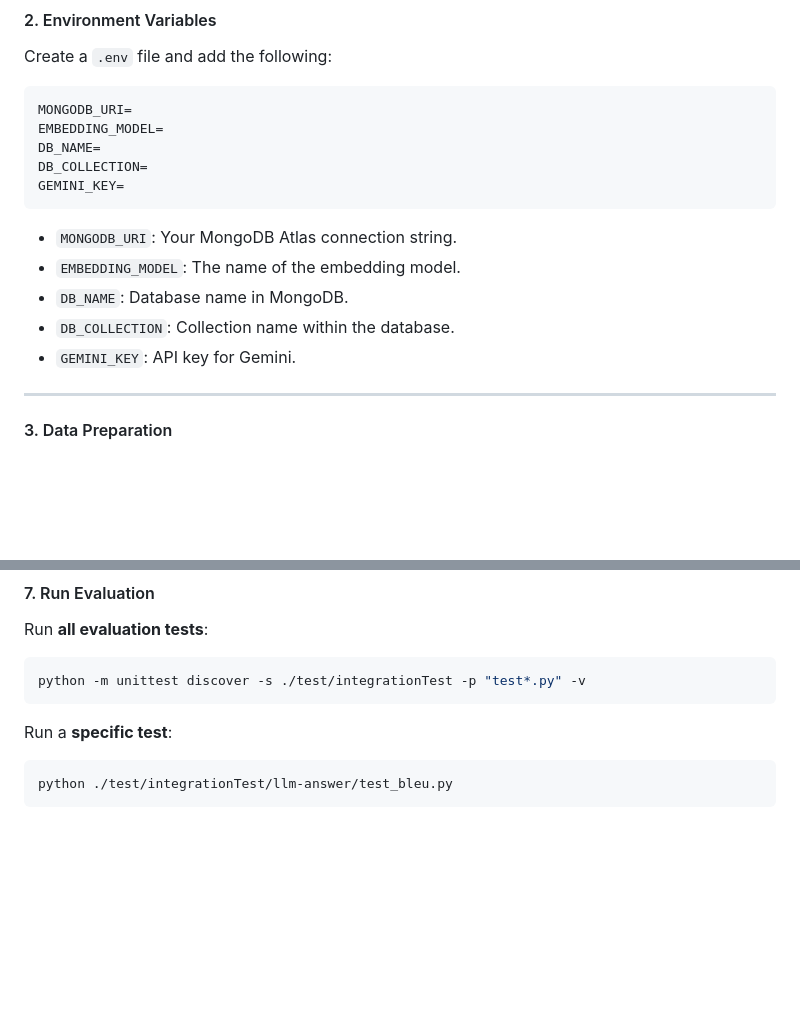
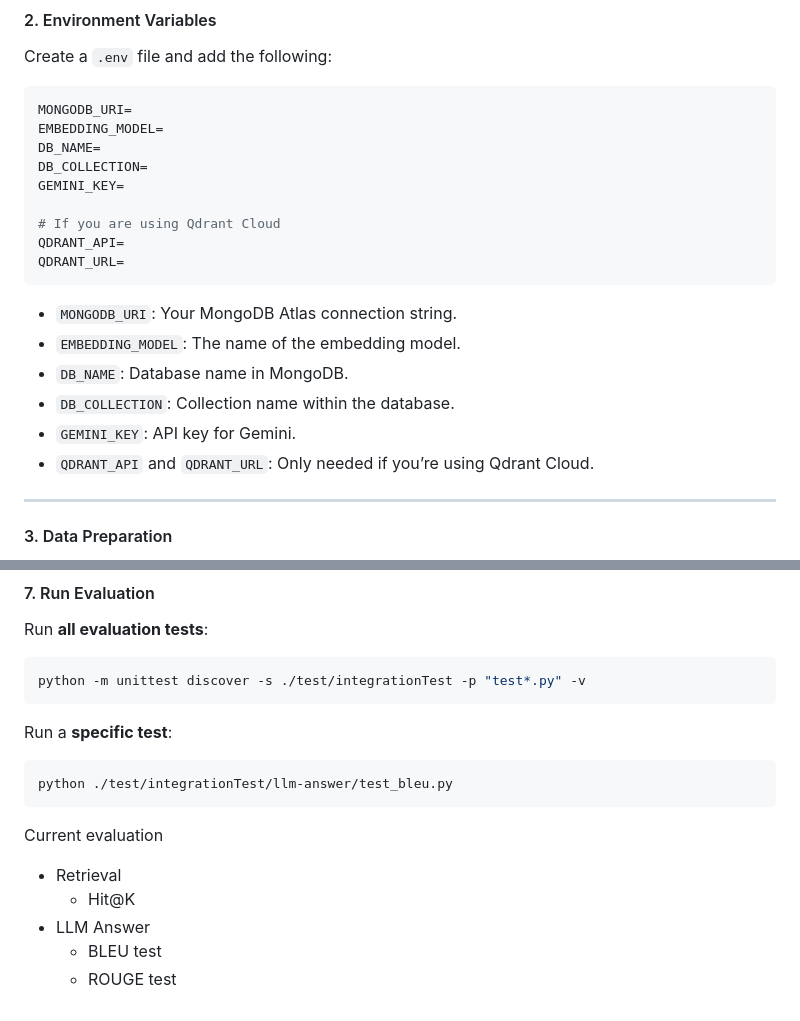
Before and after one commit to bangoc123/retrieval-backend-with-rag, a Markdown page: README.md, 2 parts joined by grey strips. Rendered like a GitHub page; blank space fills up the shorter version.

````diff
--- a/README.md
+++ b/README.md
@@ -64,6 +64,10 @@ EMBEDDING_MODEL=
 DB_NAME=
 DB_COLLECTION=
 GEMINI_KEY=
+
+# If you are using Qdrant Cloud
+QDRANT_API=
+QDRANT_URL=
 ```
 
 * `MONGODB_URI`: Your MongoDB Atlas connection string.
@@ -71,6 +75,7 @@ GEMINI_KEY=
 * `DB_NAME`: Database name in MongoDB.
 * `DB_COLLECTION`: Collection name within the database.
 * `GEMINI_KEY`: API key for Gemini.
+* `QDRANT_API` and `QDRANT_URL`: Only needed if you’re using Qdrant Cloud.
 
 ---
 
@@ -142,3 +147,10 @@ Run a **specific test**:
 ```bash
 python ./test/integrationTest/llm-answer/test_bleu.py
 ```
+
+Current evaluation
+- Retrieval
+   - Hit@K
+- LLM Answer
+   - BLEU test
+   - ROUGE test
````
Also changed, not shown: other parts of README.md (+1 -1 lines).
